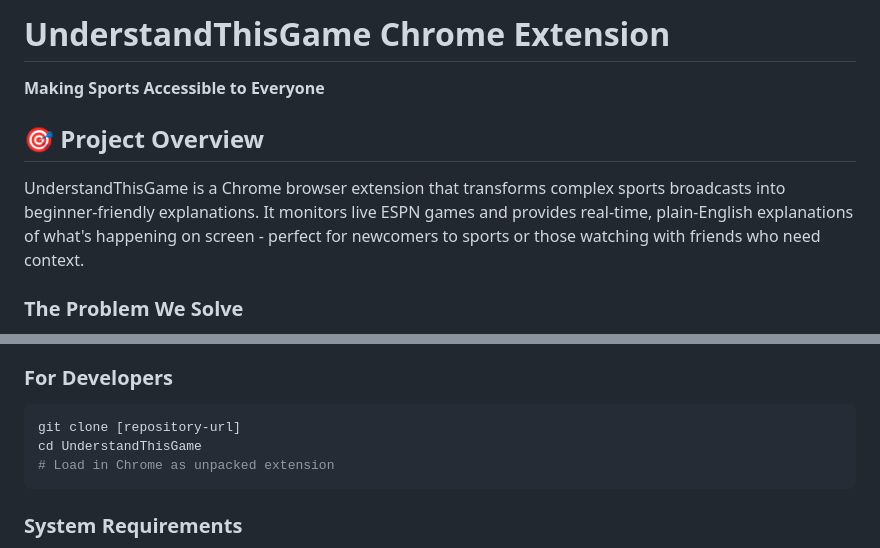
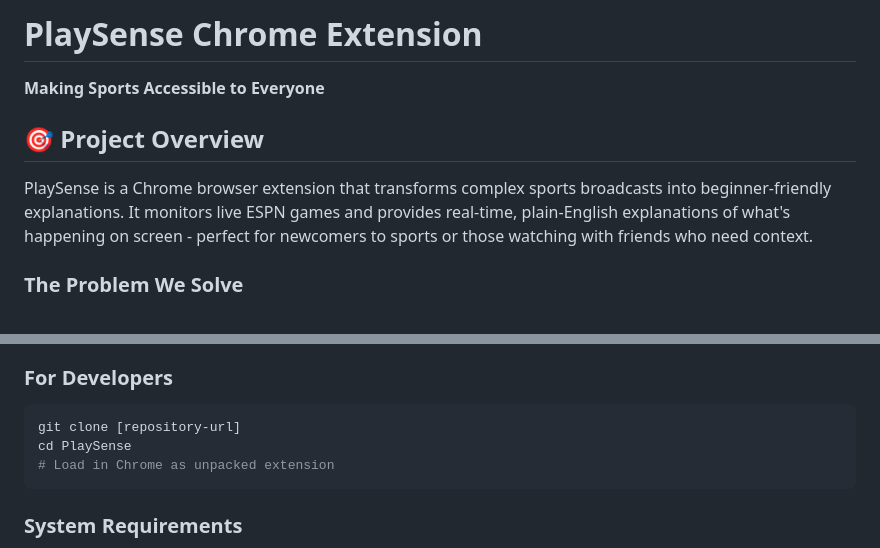
Before and after one commit to atontalapur/PlaySense, a Markdown page: README.md, 2 parts joined by grey strips. Drawn GitHub-style.

Commit message:
Update project name from UnderstandThisGame to PlaySense
Renamed the project from UnderstandThisGame to PlaySense in the README.

````diff
--- a/README.md
+++ b/README.md
@@ -1,10 +1,10 @@
-# UnderstandThisGame Chrome Extension
+# PlaySense Chrome Extension
 
 **Making Sports Accessible to Everyone**
 
 ## 🎯 Project Overview
 
-UnderstandThisGame is a Chrome browser extension that transforms complex sports broadcasts into beginner-friendly explanations. It monitors live ESPN games and provides real-time, plain-English explanations of what's happening on screen - perfect for newcomers to sports or those watching with friends who need context.
+PlaySense is a Chrome browser extension that transforms complex sports broadcasts into beginner-friendly explanations. It monitors live ESPN games and provides real-time, plain-English explanations of what's happening on screen - perfect for newcomers to sports or those watching with friends who need context.
 
 ### The Problem We Solve
 
@@ -102,7 +102,7 @@ A seamless, unobtrusive overlay that appears on ESPN pages, instantly explaining
 ### For Developers
 ```bash
 git clone [repository-url]
-cd UnderstandThisGame
+cd PlaySense
 # Load in Chrome as unpacked extension
 ```
 
````
